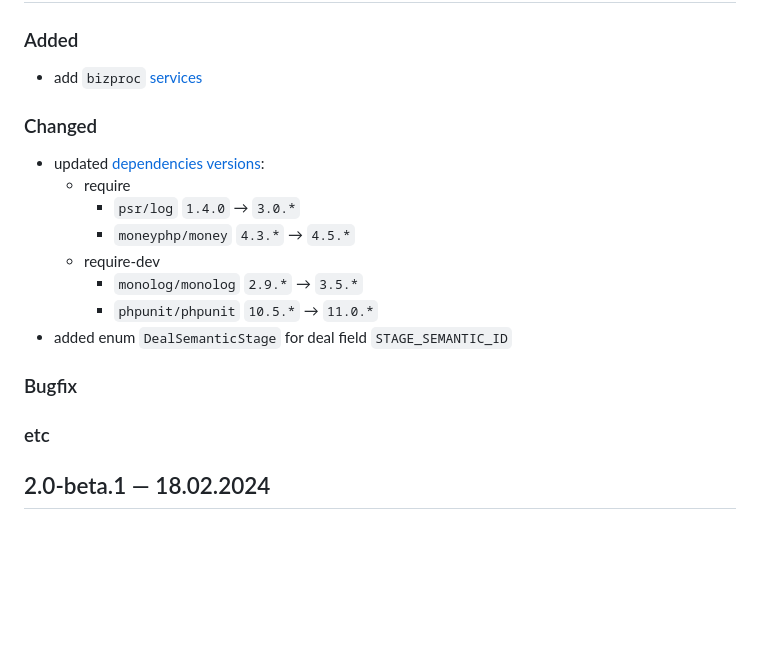
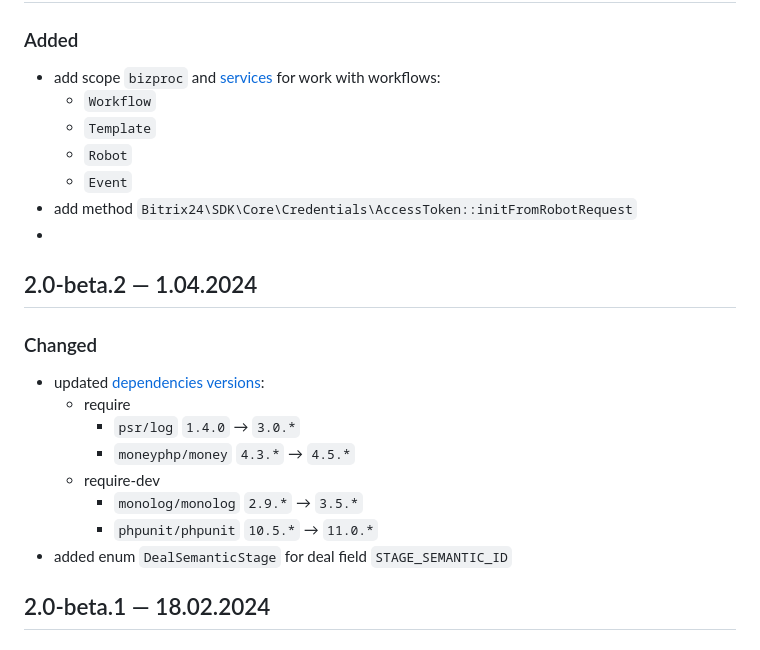
Before and after one commit to mesilov/bitrix24-php-sdk, a Markdown page: CHANGELOG.md, the part around the change printed below. GitHub-like rendering; blank space fills up the shorter version.

Commit message:
Update CHANGELOG.md for 2.0-beta.3 release
This commit updates the CHANGELOG.md to reflect the changes going into the 2.0-beta.3 release of the bitrix24-php-sdk. This includes the addition of the 'bizproc' scope and related services for working with workflows, as well as a new method for initializing from a robot request.

Signed-off-by: mesilov <mesilov.maxim@gmail.com>

```diff
--- a/CHANGELOG.md
+++ b/CHANGELOG.md
@@ -4,7 +4,14 @@
 
 ### Added
+* add scope `bizproc` and [services](https://github.com/mesilov/bitrix24-php-sdk/issues/376) for work with workflows:
+    * `Workflow`
+    * `Template`
+    * `Robot`
+    * `Event`
+* add method `Bitrix24\SDK\Core\Credentials\AccessToken::initFromRobotRequest`
+*
 
-* add `bizproc` [services](https://github.com/mesilov/bitrix24-php-sdk/issues/376)
+## 2.0-beta.2 — 1.04.2024
 
 ### Changed
 
@@ -16,10 +23,6 @@
         * `monolog/monolog` `2.9.*` → `3.5.*`
         * `phpunit/phpunit` `10.5.*` → `11.0.*`
 * added enum `DealSemanticStage` for deal field `STAGE_SEMANTIC_ID`
-
-### Bugfix
-
-### etc
 
 ## 2.0-beta.1 — 18.02.2024
 
```
Also changed, not shown: other parts of CHANGELOG.md (+1 -1 lines).
